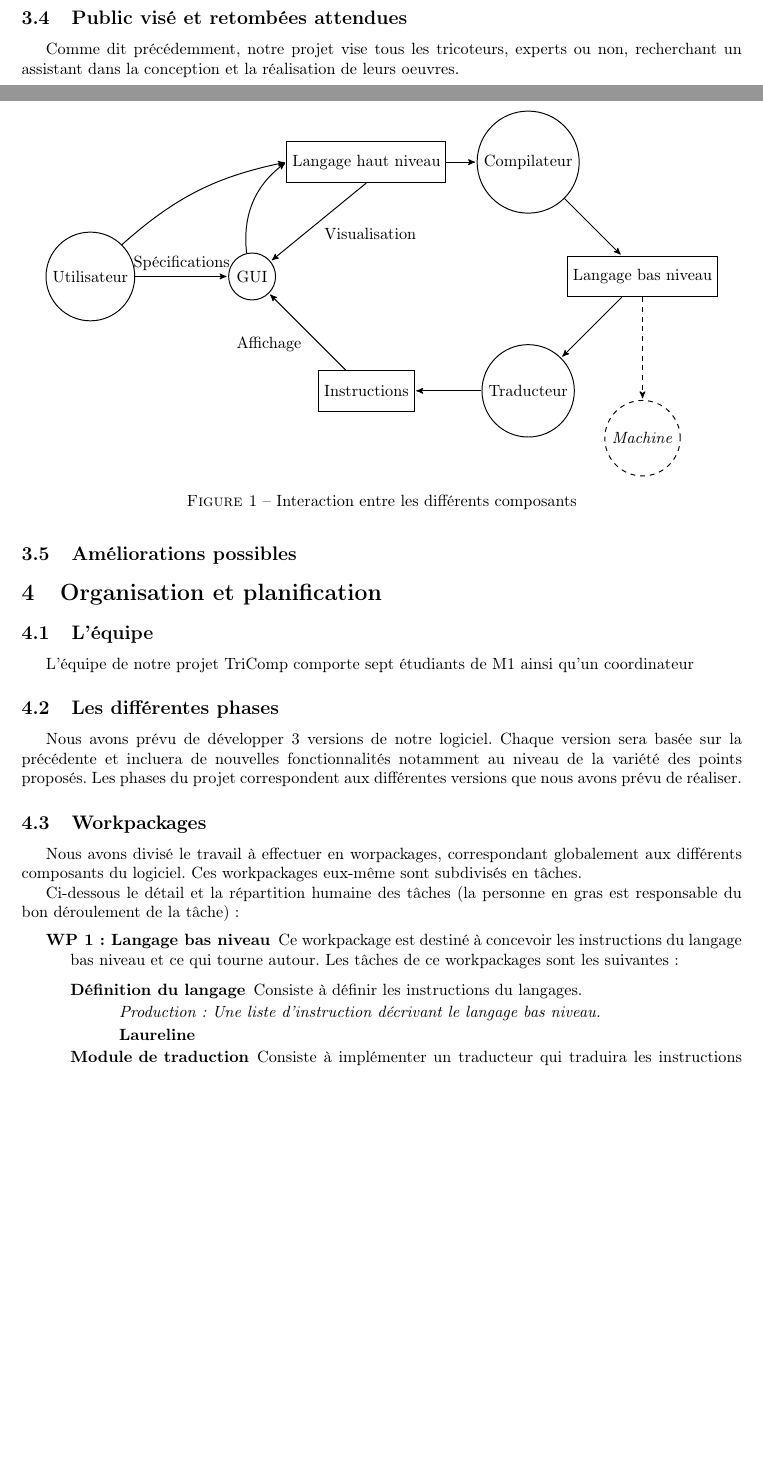
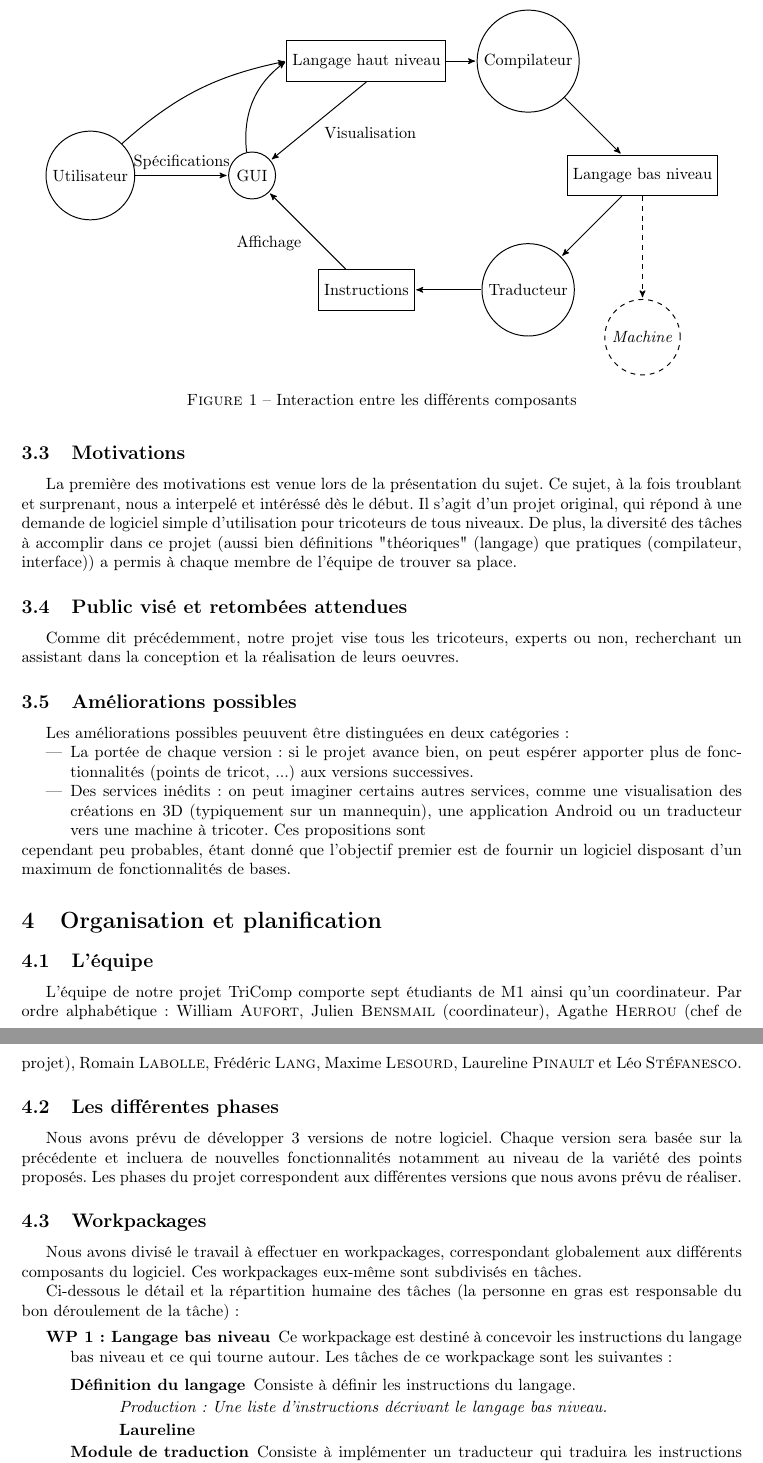
Before and after one commit to TriComp/Documents, a LaTeX document (proposal.tex): two parts of pages 3 and 4 of 7 before the commit and two parts of pages 4 and 5 of 8 after it, joined at a grey line, cut so that both start at the same text, the shorter picture padded with empty space. Compiled offline with pdfLaTeX.

Commit message:
[Proposal] Dernières sections vides + corrections orthographiques

```diff
--- a/proposal.tex
+++ b/proposal.tex
@@ -190,20 +197,35 @@ accomplir et l'observation du résultat à obtenir à chaque étape.
 
 \subsection{Motivations}
 
+La première des motivations est venue lors de la présentation du sujet. Ce sujet, à la fois troublant et surprenant, nous a interpelé et
+intéréssé dès le début. Il s'agit d'un projet original, qui répond à une demande de logiciel simple d'utilisation pour tricoteurs de tous
+niveaux. De plus, la diversité des tâches à accomplir dans ce projet (aussi bien définitions "théoriques" (langage) que pratiques
+(compilateur, interface)) a permis à chaque membre de l'équipe de trouver sa place.
+
 \subsection{Public visé et retombées attendues}
-
 
 Comme dit précédemment, notre projet vise tous les tricoteurs, experts ou non, recherchant un assistant dans la conception et la
 réalisation de leurs oeuvres.
 
 \subsection{Améliorations possibles}
 
+Les améliorations possibles peuuvent être distinguées en deux catégories :
+\begin{itemize}
+   \item La portée de chaque version : si le projet avance bien, on peut espérer apporter plus de fonctionnalités (points de tricot, ...)
+aux versions successives.
+   \item Des services inédits : on peut imaginer certains autres services, comme une visualisation des créations
+en 3D (typiquement sur un mannequin), une application Android ou un traducteur vers une machine à tricoter. Ces propositions sont
+\end{itemize}
+cependant peu probables, étant donné que l'objectif premier est de fournir un logiciel disposant d'un maximum de fonctionnalités de bases.
+
+
 \section{Organisation et planification}
 
 \subsection{L'équipe}
 
-L'équipe de notre projet TriComp comporte sept étudiants de M1 ainsi qu'un coordinateur
-% Redonner les noms ici ?
+L'équipe de notre projet TriComp comporte sept étudiants de M1 ainsi qu'un coordinateur. Par ordre alphabétique : William \textsc{Aufort},
+Julien \textsc{Bensmail} (coordinateur), Agathe \textsc{Herrou} (chef de projet), Romain \textsc{Labolle}, Frédéric \textsc{Lang}, Maxime
+\textsc{Lesourd}, Laureline \textsc{Pinault} et Léo \textsc{Stéfanesco}.
 
 \subsection{Les différentes phases}
 
@@ -214,21 +236,21 @@ Les phases du projet correspondent aux différentes versions que nous avons pré
 
 \subsection{Workpackages}
 
-Nous avons divisé le travail à effectuer en worpackages, correspondant globalement aux différents composants du logiciel. Ces workpackages eux-même sont subdivisés en tâches.
+Nous avons divisé le travail à effectuer en workpackages, correspondant globalement aux différents composants du logiciel. Ces workpackages eux-même sont subdivisés en tâches.
 
 Ci-dessous le détail et la répartition humaine des tâches (la personne en gras est responsable du bon déroulement de la tâche) :
 
 \begin{description}
-\item[WP 1 : Langage bas niveau] Ce workpackage est destiné à concevoir les instructions du langage bas niveau et ce qui tourne autour. Les tâches de ce workpackages sont les suivantes :
+\item[WP 1 : Langage bas niveau] Ce workpackage est destiné à concevoir les instructions du langage bas niveau et ce qui tourne autour. Les tâches de ce workpackage sont les suivantes :
 
     \begin{description}
-    \item[Définition du langage] Consiste à définir les instructions du langages.
+    \item[Définition du langage] Consiste à définir les instructions du langage.
 
-      \textit{Production : Une liste d'instruction décrivant le langage bas niveau.}
+      \textit{Production : Une liste d'instructions décrivant le langage bas niveau.}
 
       \textbf{Laureline}
 
-    \item[Module de traduction] Consiste à implémenter un traducteur qui traduira les instructions du langage bas-niveau en des instructions en langage naturel, type manuel de tricot, compréhensible pour l'utilisateur.
+    \item[Module de traduction] Consiste à implémenter un traducteur qui traduira les instructions du langage bas niveau en des instructions en langage naturel, type manuel de tricot, compréhensible pour l'utilisateur.
 
       \textit{Production : Un module traduisant le langage bas niveau en instructions de tricot compréhensibles pour l'utilisateur.}
 
```
Also changed, not shown: proposal.tex (50 more changed lines).
